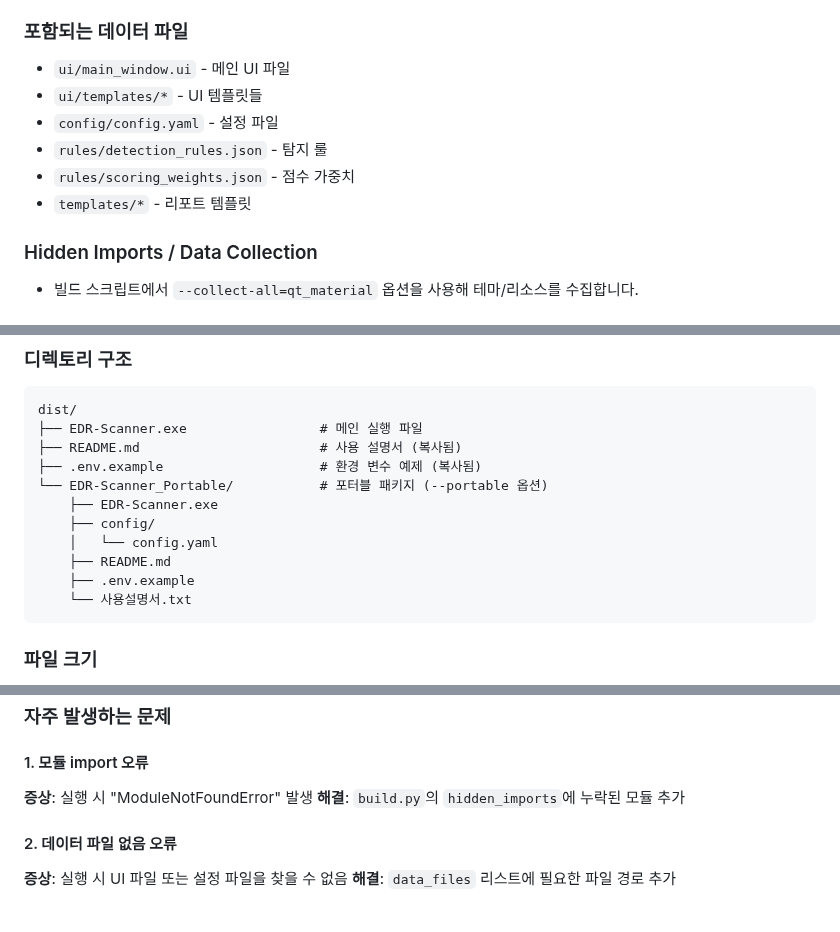
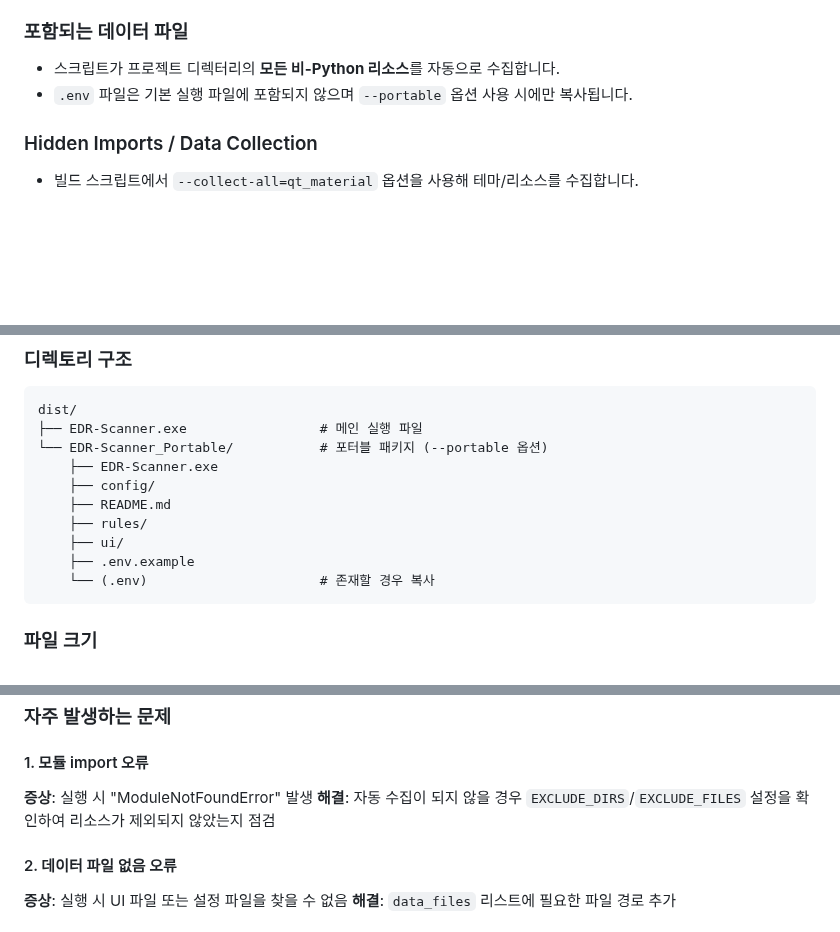
Before and after one commit to Eedia/module-proejct-v01-EDR, a Markdown page: EDR/README_BUILD.md, 3 parts joined by grey strips. Drawn GitHub-style; blank space fills up the shorter version.

Commit message:
내용 변경

````diff
--- a/EDR/README_BUILD.md
+++ b/EDR/README_BUILD.md
@@ -65,12 +65,8 @@ python build.py --clean-only
 - **압축**: UPX 사용
 
 ### 포함되는 데이터 파일
-- `ui/main_window.ui` - 메인 UI 파일
-- `ui/templates/*` - UI 템플릿들
-- `config/config.yaml` - 설정 파일
-- `rules/detection_rules.json` - 탐지 룰
-- `rules/scoring_weights.json` - 점수 가중치
-- `templates/*` - 리포트 템플릿
+- 스크립트가 프로젝트 디렉터리의 **모든 비-Python 리소스**를 자동으로 수집합니다.
+- `.env` 파일은 기본 실행 파일에 포함되지 않으며 `--portable` 옵션 사용 시에만 복사됩니다.
 
 ### Hidden Imports / Data Collection
 - 빌드 스크립트에서 `--collect-all=qt_material` 옵션을 사용해 테마/리소스를 수집합니다.
@@ -91,15 +87,14 @@ python build.py --clean-only
 ```
 dist/
 ├── EDR-Scanner.exe                 # 메인 실행 파일
-├── README.md                       # 사용 설명서 (복사됨)
-├── .env.example                    # 환경 변수 예제 (복사됨)
 └── EDR-Scanner_Portable/           # 포터블 패키지 (--portable 옵션)
     ├── EDR-Scanner.exe
     ├── config/
-    │   └── config.yaml
     ├── README.md
+    ├── rules/
+    ├── ui/
     ├── .env.example
-    └── 사용설명서.txt
+    └── (.env)                      # 존재할 경우 복사
 ```
 
 ### 파일 크기
@@ -136,7 +131,7 @@ python build.py --portable
 
 #### 1. 모듈 import 오류
 **증상**: 실행 시 "ModuleNotFoundError" 발생
-**해결**: `build.py`의 `hidden_imports`에 누락된 모듈 추가
+**해결**: 자동 수집이 되지 않을 경우 `EXCLUDE_DIRS`/`EXCLUDE_FILES` 설정을 확인하여 리소스가 제외되지 않았는지 점검
 
 #### 2. 데이터 파일 없음 오류
 **증상**: 실행 시 UI 파일 또는 설정 파일을 찾을 수 없음
````
